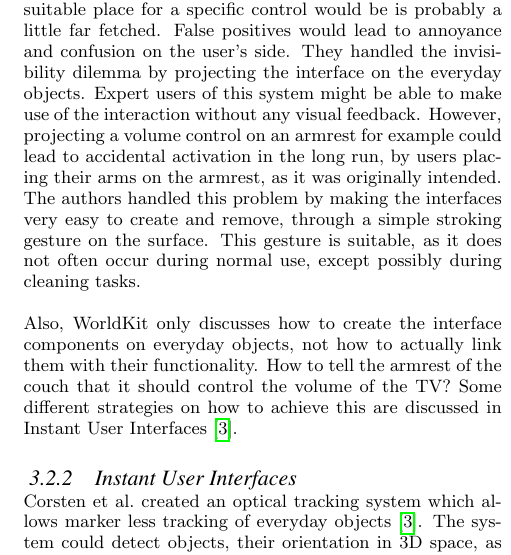
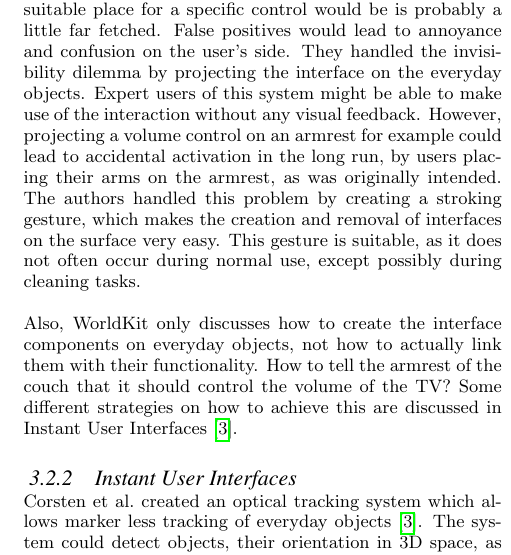
Before and after one commit to MartyPye/i4-Seminar, a LaTeX paper (i4Seminar.tex): part of one column of page 4 of 8, cut so that both start at the same text. Compiled offline with pdfLaTeX.

Commit message:
WorldKit rewritten and discussed in relation to challenges.

```diff
--- a/i4Seminar.tex
+++ b/i4Seminar.tex
@@ -182,8 +182,8 @@
 The system implicitly guessing where a suitable place for a specific control would be is probably a little far fetched.
 False positives would lead to annoyance and confusion on the user's side.
 They handled the invisibility dilemma by projecting the interface on the everyday objects.
-Expert users of this system might be able to make use of the interaction without any visual feedback. However, projecting a volume control on an armrest for example could lead to accidental activation in the long run, by users placing their arms on the armrest, as it was originally intended.
-The authors handled this problem by making the interfaces very easy to create and remove, through a simple stroking gesture on the surface.
+Expert users of this system might be able to make use of the interaction without any visual feedback. However, projecting a volume control on an armrest for example could lead to accidental activation in the long run, by users placing their arms on the armrest, as was originally intended.
+The authors handled this problem by creating a stroking gesture, which makes the creation and removal of interfaces on the surface very easy.
 This gesture is suitable, as it does not often occur during normal use, except possibly during cleaning tasks.
 
 Also, WorldKit only discusses how to create the interface components on everyday objects, not how to actually link them with their functionality.
```
